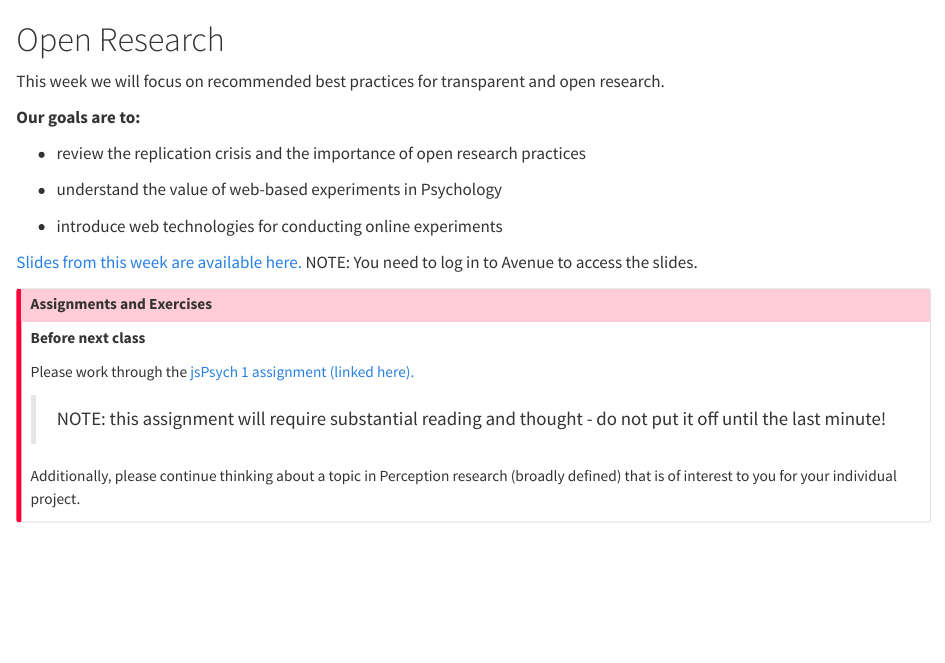
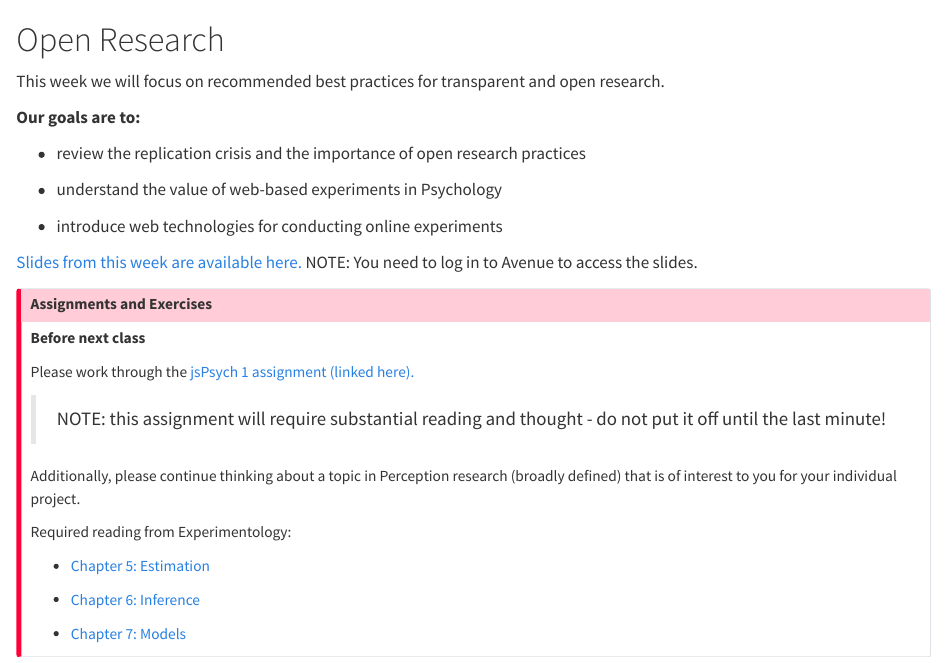
Before and after one commit to Perception-Lab-PNB3EE3/courseBook, a Quarto document (02-open-research.qmd): the page in a window 1100 px wide, from its top. Rendered offline with R 4.5, knitr and Pandoc in place of Quarto, with nearby package versions.

Commit message:
Update 02-open-research.qmd w26

```diff
--- a/02-open-research.qmd
+++ b/02-open-research.qmd
@@ -21,6 +21,18 @@ Please work through the [jsPsych 1 assignment (linked here).](assignment_jsPsych
 
 > NOTE: this assignment will require substantial reading and thought - do not put it off until the last minute!
 
+
 Additionally, please continue thinking about a topic in Perception research (broadly defined) that is of interest to you for your individual project.
 
+
+Required reading from Experimentology:
+
+- [Chapter 5: Estimation  ](https://experimentology.io/005-estimation.html)
+
+- [Chapter 6: Inference  ](https://experimentology.io/006-inference.html)
+
+- [Chapter 7: Models  ](https://experimentology.io/007-models.html)
+
+
+
 :::
```
